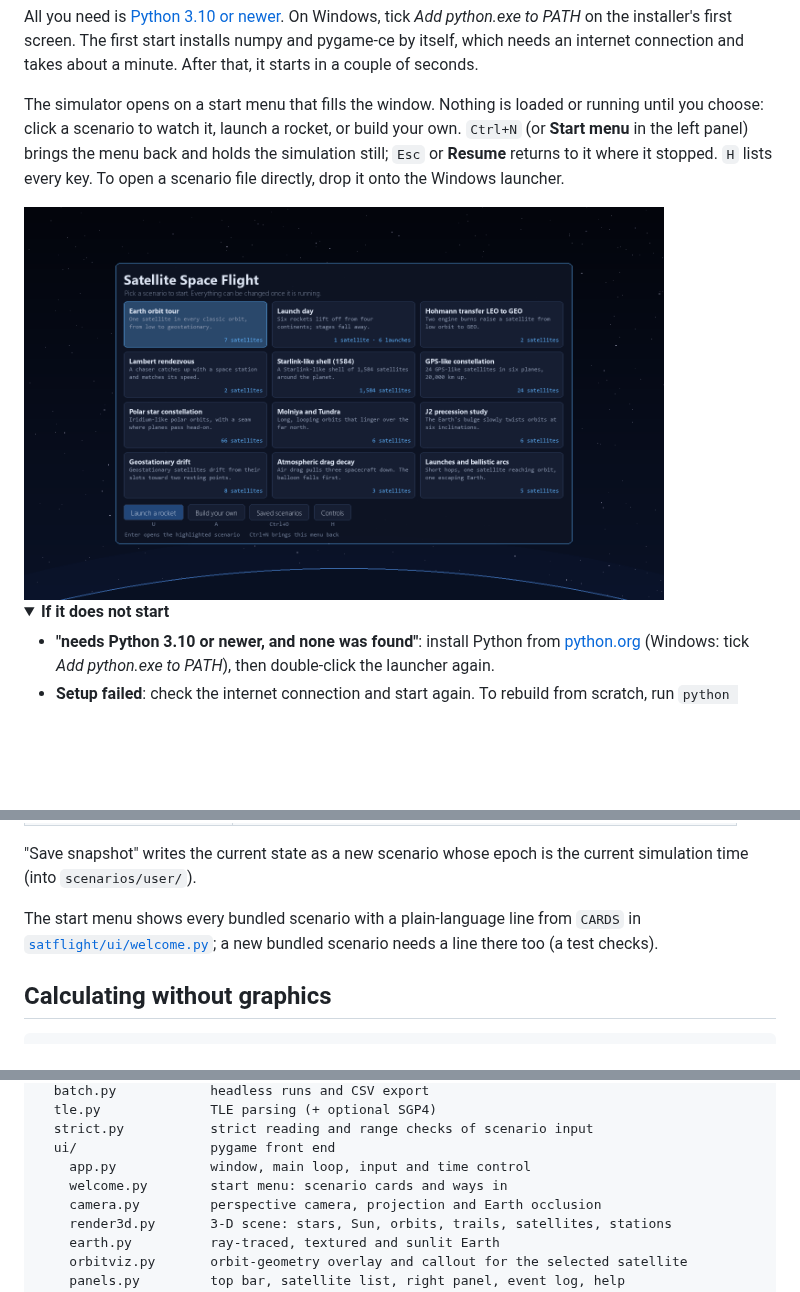
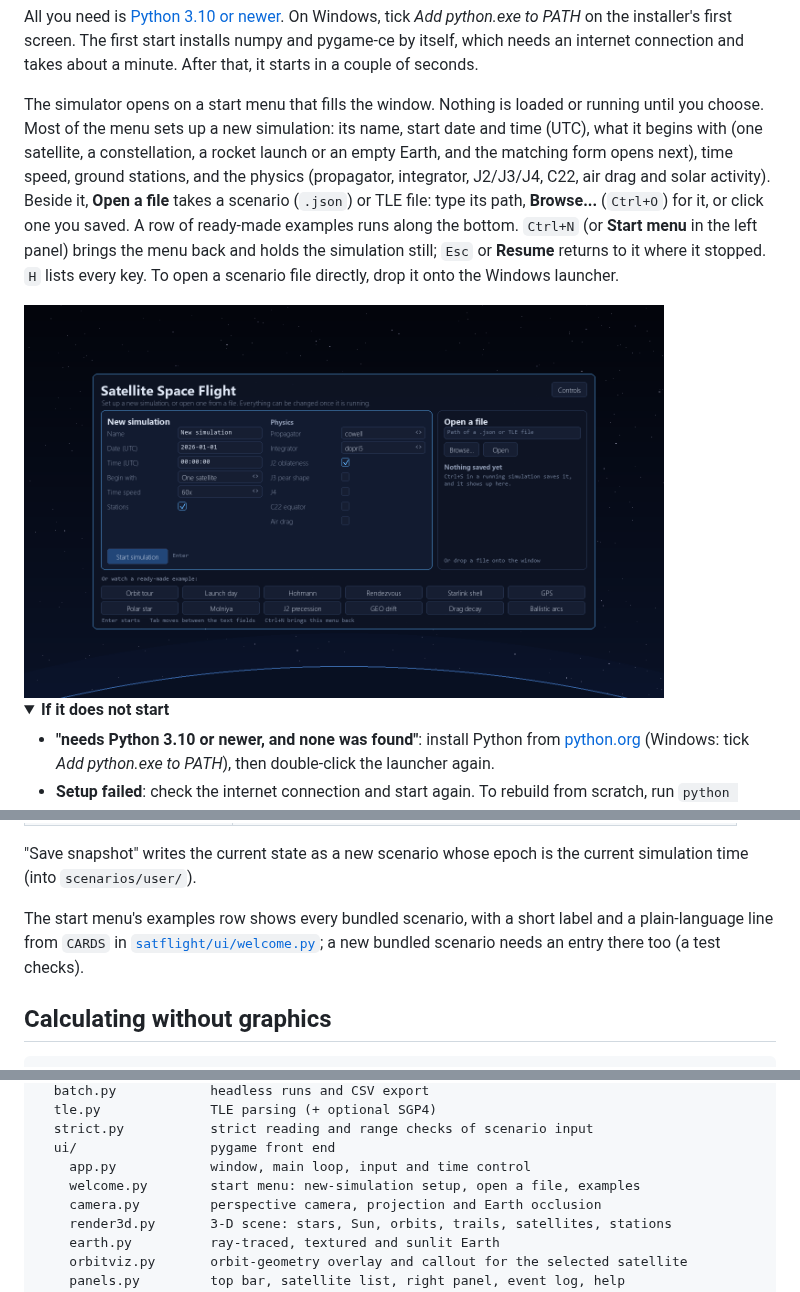
Before and after one commit to loggger101/Satellite-Space-Flight, a Markdown page: README.md, 3 parts joined by grey strips. Drawn GitHub-style; pictures changed too: docs/images/start_screen.png; folded sections open; blank space fills up the shorter version.

```diff
--- a/README.md
+++ b/README.md
@@ -20,11 +20,16 @@ connection and takes about a minute. After that, it starts in a couple of
 seconds.
 
 The simulator opens on a start menu that fills the window. Nothing is loaded or
-running until you choose: click a scenario to watch it, launch a rocket, or
-build your own. `Ctrl+N` (or **Start menu** in the left panel) brings the menu
-back and holds the simulation still; `Esc` or **Resume** returns to it where it
-stopped. `H` lists every key. To open a scenario file directly, drop it onto
-the Windows launcher.
+running until you choose. Most of the menu sets up a new simulation: its name,
+start date and time (UTC), what it begins with (one satellite, a constellation,
+a rocket launch or an empty Earth, and the matching form opens next), time
+speed, ground stations, and the physics (propagator, integrator, J2/J3/J4, C22,
+air drag and solar activity). Beside it, **Open a file** takes a scenario
+(`.json`) or TLE file: type its path, **Browse...** (`Ctrl+O`) for it, or click
+one you saved. A row of ready-made examples runs along the bottom. `Ctrl+N` (or
+**Start menu** in the left panel) brings the menu back and holds the simulation
+still; `Esc` or **Resume** returns to it where it stopped. `H` lists every key.
+To open a scenario file directly, drop it onto the Windows launcher.
 
 <img src="docs/images/start_screen.png" alt="Start screen" width="640">
 
@@ -240,9 +245,10 @@ the event log as ignored. Bundled examples, regenerated by
 "Save snapshot" writes the current state as a new scenario whose epoch is
 the current simulation time (into `scenarios/user/`).
 
-The start menu shows every bundled scenario with a plain-language line from
-`CARDS` in [`satflight/ui/welcome.py`](satflight/ui/welcome.py); a new
-bundled scenario needs a line there too (a test checks).
+The start menu's examples row shows every bundled scenario, with a short label
+and a plain-language line from `CARDS` in
+[`satflight/ui/welcome.py`](satflight/ui/welcome.py); a new bundled scenario
+needs an entry there too (a test checks).
 
 ## Calculating without graphics
 
@@ -315,7 +321,7 @@ satflight/            physics engine (numpy only)
   strict.py           strict reading and range checks of scenario input
   ui/                 pygame front end
     app.py            window, main loop, input and time control
-    welcome.py        start menu: scenario cards and ways in
+    welcome.py        start menu: new-simulation setup, open a file, examples
     camera.py         perspective camera, projection and Earth occlusion
     render3d.py       3-D scene: stars, Sun, orbits, trails, satellites, stations
     earth.py          ray-traced, textured and sunlit Earth
```
Also changed, not shown: 7 other files.
